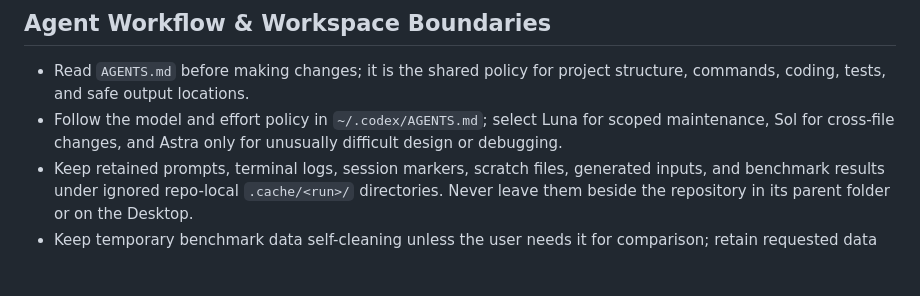
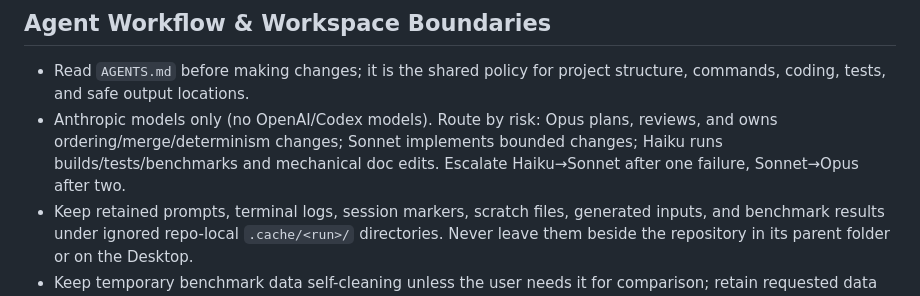
Before and after one commit to megasoft1978/lcovmerge, a Markdown page: CLAUDE.md, the part around the change. GitHub-like rendering; blank space fills up the shorter version.

Commit message:
docs: route agent work to Anthropic models only

```diff
--- a/CLAUDE.md
+++ b/CLAUDE.md
@@ -49,6 +49,6 @@ This file provides guidance to Claude Code (claude.ai/code) when working with co
 ## Agent Workflow & Workspace Boundaries
 
 - Read `AGENTS.md` before making changes; it is the shared policy for project structure, commands, coding, tests, and safe output locations.
-- Follow the model and effort policy in `~/.codex/AGENTS.md`; select Luna for scoped maintenance, Sol for cross-file changes, and Astra only for unusually difficult design or debugging.
+- Anthropic models only (no OpenAI/Codex models). Route by risk: Opus plans, reviews, and owns ordering/merge/determinism changes; Sonnet implements bounded changes; Haiku runs builds/tests/benchmarks and mechanical doc edits. Escalate Haiku→Sonnet after one failure, Sonnet→Opus after two.
 - Keep retained prompts, terminal logs, session markers, scratch files, generated inputs, and benchmark results under ignored repo-local `.cache/<run>/` directories. Never leave them beside the repository in its parent folder or on the Desktop.
 - Keep temporary benchmark data self-cleaning unless the user needs it for comparison; retain requested data under `.cache/` with its input and report.
```
Also changed, not shown: AGENTS.md (+1 -1 lines).
